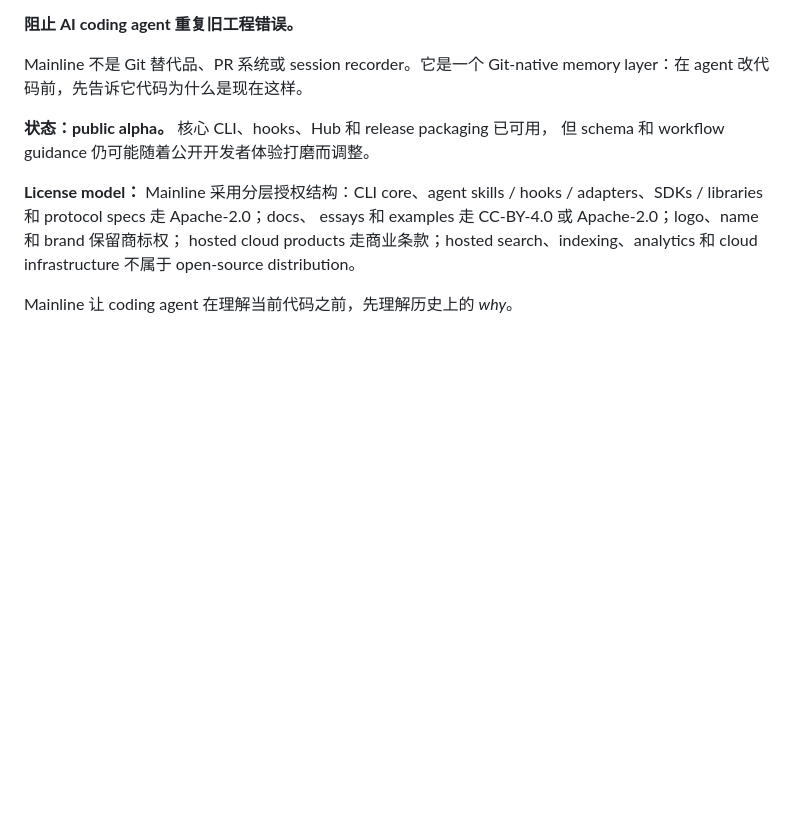
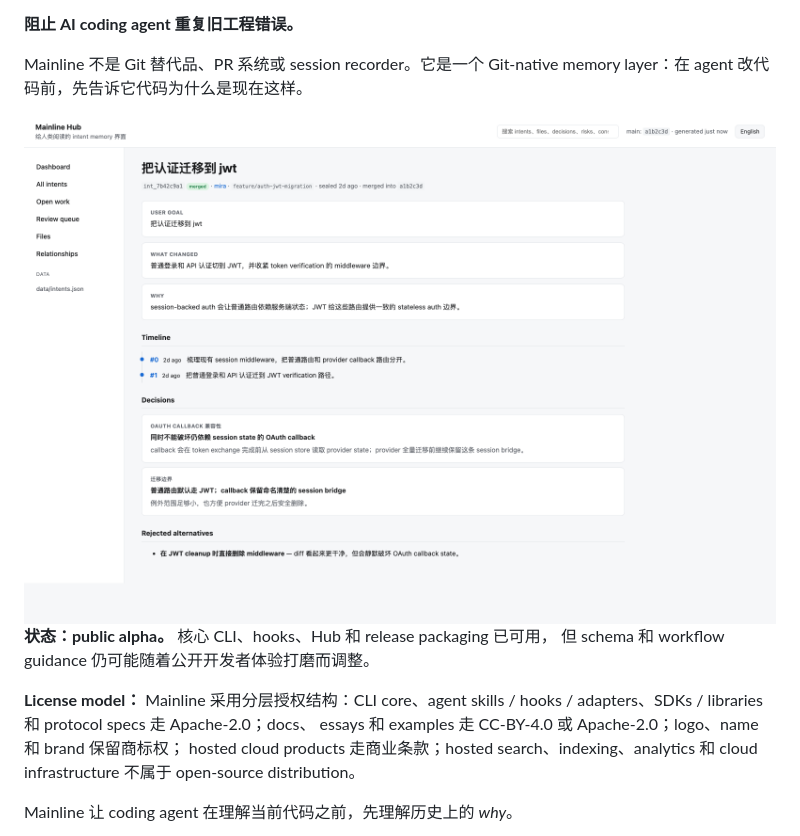
Before and after one commit to mainline-org/mainline, a Markdown page: README.zh.md, the part around the change. Drawn GitHub-style; pictures changed too: docs/assets/readme/mainline-hub-intent-demo-zh.png (added); blank space fills up the shorter version.

Commit message:
docs: add hub demo screenshots to readmes

```diff
--- a/README.zh.md
+++ b/README.zh.md
@@ -14,6 +14,8 @@
 
 Mainline 不是 Git 替代品、PR 系统或 session recorder。它是一个
 Git-native memory layer：在 agent 改代码前，先告诉它代码为什么是现在这样。
+
+<img width="1600" alt="Mainline Hub 展示把认证迁移到 jwt 的 sealed intent" src="docs/assets/readme/mainline-hub-intent-demo-zh.png" />
 
 **状态：public alpha。** 核心 CLI、hooks、Hub 和 release packaging 已可用，
 但 schema 和 workflow guidance 仍可能随着公开开发者体验打磨而调整。
```
Also changed, not shown: README.md (+2 -1 lines), docs/assets/readme/mainline-hub-intent-demo-en.png (added).
